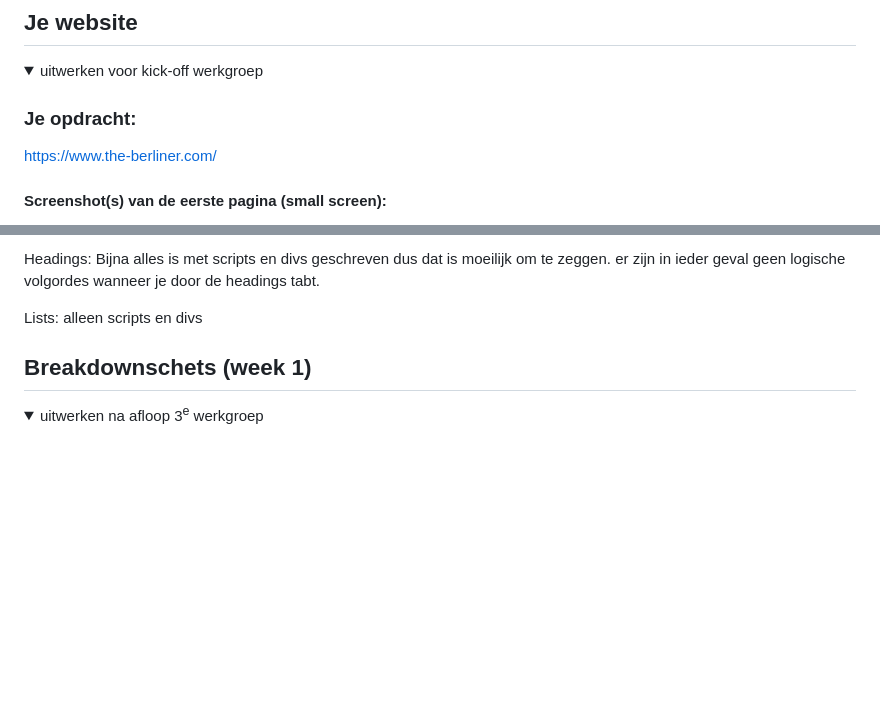
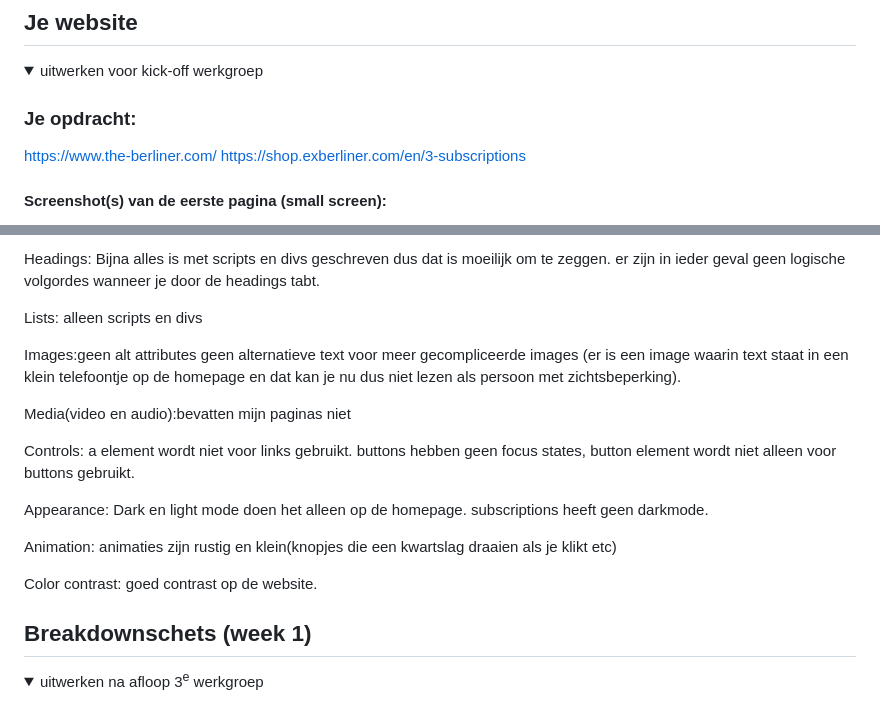
Before and after one commit to rosa33783/het-einde-2025, a Markdown page: README.md, 2 parts joined by grey strips. Drawn GitHub-style; folded sections open; blank space fills up the shorter version.

```diff
--- a/README.md
+++ b/README.md
@@ -37,5 +37,6 @@ Nb. Door *open* toe te voegen aan een *details* element kun je deze standaard op
 
   ### Je opdracht:
   https://www.the-berliner.com/
+  https://shop.exberliner.com/en/3-subscriptions
 
   #### Screenshot(s) van de eerste pagina (small screen):
@@ -68,6 +68,19 @@ Nb. Door *open* toe te voegen aan een *details* element kun je deze standaard op
   er zijn in ieder geval geen logische volgordes wanneer je door de headings tabt.
 
   Lists: alleen scripts en divs
+
+  Images:geen alt attributes geen alternatieve text voor meer gecompliceerde images (er is een image waarin text staat in een klein     telefoontje op de homepage en dat kan je nu dus niet lezen als persoon met zichtsbeperking).
+
+  Media(video en audio):bevatten mijn paginas niet
+
+  Controls: a element wordt niet voor links gebruikt. buttons hebben geen focus states, button element wordt niet alleen voor buttons gebruikt.
+
+  Appearance: Dark en light mode doen het alleen op de homepage. subscriptions heeft geen darkmode.
+
+  Animation: animaties zijn rustig en klein(knopjes die een kwartslag draaien als je klikt etc)
+
+  Color contrast: goed contrast op de website.
+
 </details>
 
 
```
Also changed, not shown: other parts of README.md (+5 -11 lines).
